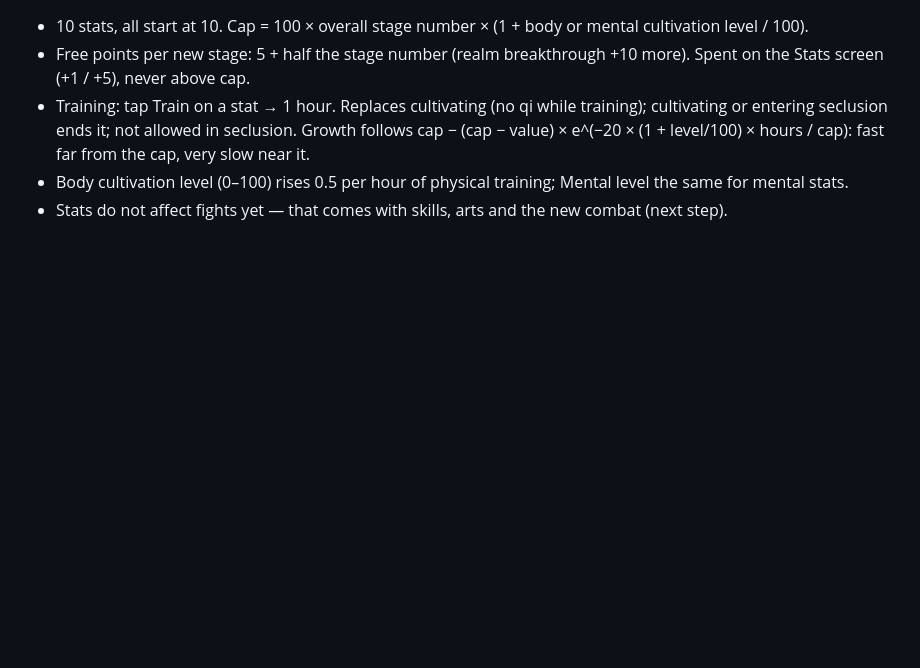
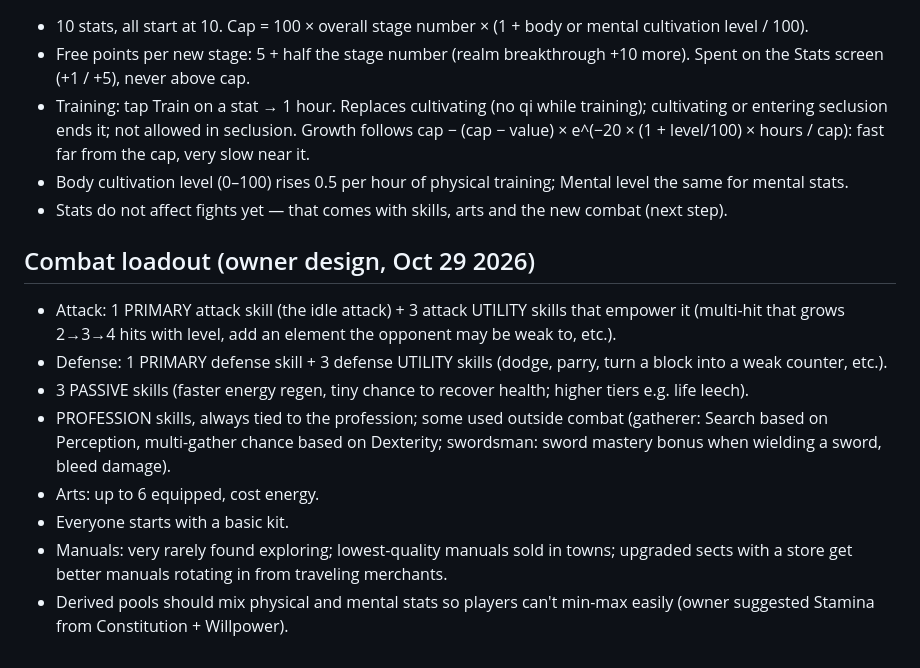
Before and after one commit to InfiniteCultivation/infinitecultivation.github.io, a Markdown page: docs/design.md, the part around the change. Drawn GitHub-style; blank space fills up the shorter version.

Commit message:
Design notes: combat loadout, skills, manuals
Co-Authored-By: Claude Opus 5.5 <noreply@anthropic.com>
Claude-Session: https://claude.ai/code/session_01NQiSUP3DDk3trMsGBPayHN

```diff
--- a/docs/design.md
+++ b/docs/design.md
@@ -175,3 +175,13 @@ Decisions agreed with the owner, to build into later milestones.
   Growth follows cap − (cap − value) × e^(−20 × (1 + level/100) × hours / cap): fast far from the cap, very slow near it.
 - Body cultivation level (0–100) rises 0.5 per hour of physical training; Mental level the same for mental stats.
 - Stats do not affect fights yet — that comes with skills, arts and the new combat (next step).
+
+## Combat loadout (owner design, Oct 29 2026)
+- Attack: 1 PRIMARY attack skill (the idle attack) + 3 attack UTILITY skills that empower it (multi-hit that grows 2→3→4 hits with level, add an element the opponent may be weak to, etc.).
+- Defense: 1 PRIMARY defense skill + 3 defense UTILITY skills (dodge, parry, turn a block into a weak counter, etc.).
+- 3 PASSIVE skills (faster energy regen, tiny chance to recover health; higher tiers e.g. life leech).
+- PROFESSION skills, always tied to the profession; some used outside combat (gatherer: Search based on Perception, multi-gather chance based on Dexterity; swordsman: sword mastery bonus when wielding a sword, bleed damage).
+- Arts: up to 6 equipped, cost energy.
+- Everyone starts with a basic kit.
+- Manuals: very rarely found exploring; lowest-quality manuals sold in towns; upgraded sects with a store get better manuals rotating in from traveling merchants.
+- Derived pools should mix physical and mental stats so players can't min-max easily (owner suggested Stamina from Constitution + Willpower).
```
